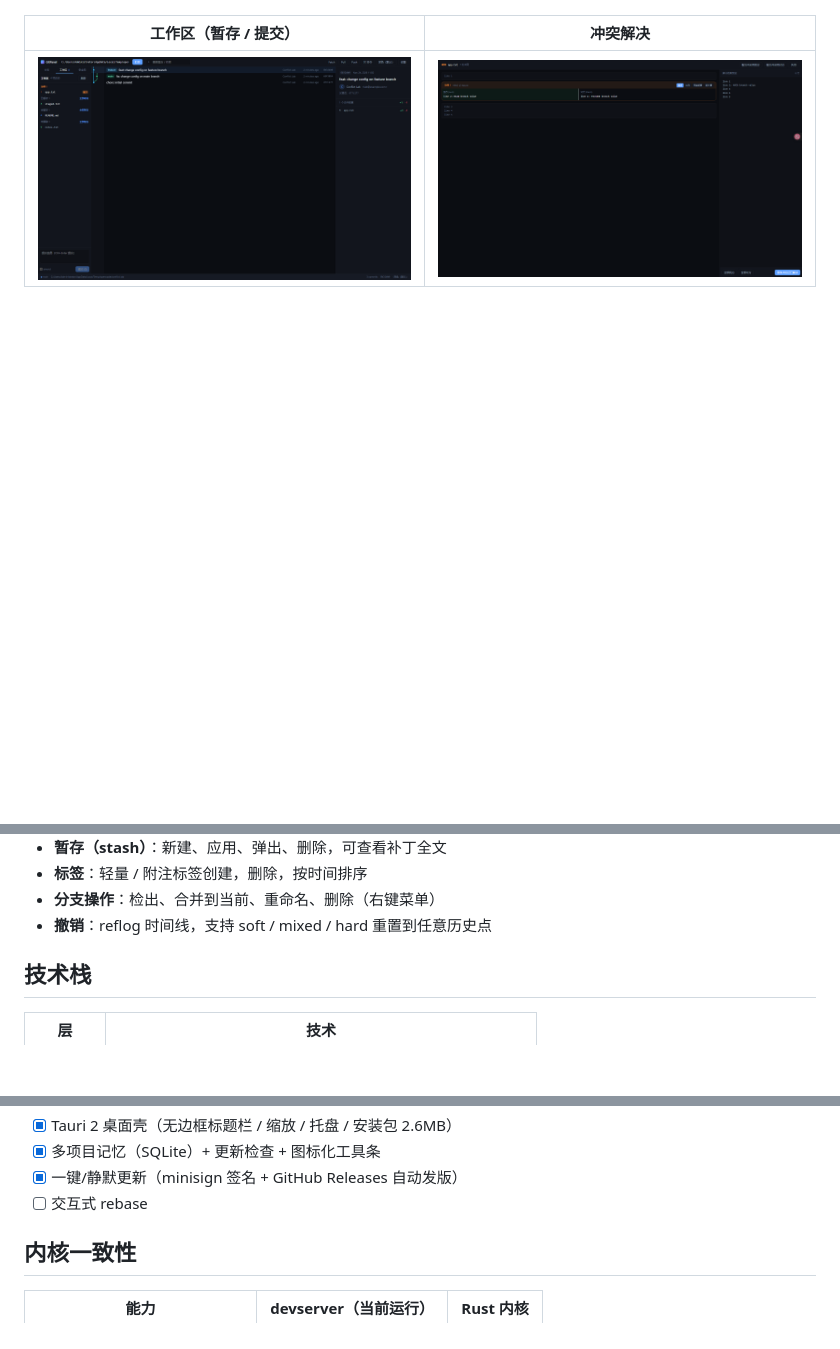
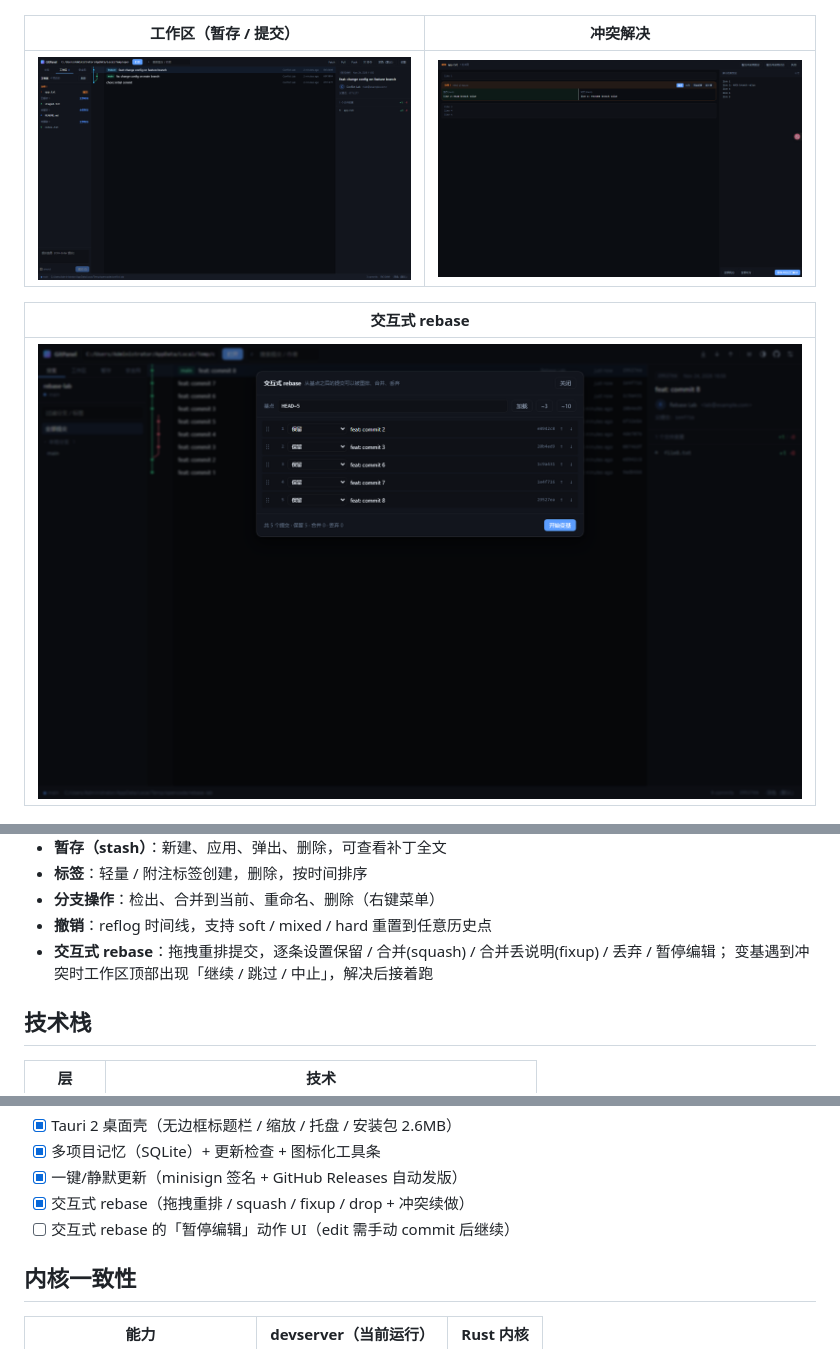
Before and after one commit to mrsealhh/gitpanel, a Markdown page: README.md, 3 parts joined by grey strips. Drawn GitHub-style; pictures changed too: docs/screenshot-rebase.png (added); blank space fills up the shorter version.

```diff
--- a/README.md
+++ b/README.md
@@ -15,6 +15,10 @@
 | 工作区（暂存 / 提交） | 冲突解决 |
 |---|---|
 | ![工作区](docs/screenshot-working.png) | ![冲突](docs/screenshot-conflict.png) |
+
+| 交互式 rebase |
+|---|
+| ![rebase](docs/screenshot-rebase.png) |
 
 ![桌面版（无边框窗口）](docs/screenshot-desktop.png)
 
@@ -56,6 +60,8 @@
 - **标签**：轻量 / 附注标签创建，删除，按时间排序
 - **分支操作**：检出、合并到当前、重命名、删除（右键菜单）
 - **撤销**：reflog 时间线，支持 soft / mixed / hard 重置到任意历史点
+- **交互式 rebase**：拖拽重排提交，逐条设置保留 / 合并(squash) / 合并丢说明(fixup) / 丢弃 / 暂停编辑；
+  变基遇到冲突时工作区顶部出现「继续 / 跳过 / 中止」，解决后接着跑
 
 ## 技术栈
 
@@ -270,7 +276,8 @@ layout synth : 188–283 ms   100000 rows, 223531 segments
 - [x] Tauri 2 桌面壳（无边框标题栏 / 缩放 / 托盘 / 安装包 2.6MB）
 - [x] 多项目记忆（SQLite）+ 更新检查 + 图标化工具条
 - [x] 一键/静默更新（minisign 签名 + GitHub Releases 自动发版）
-- [ ] 交互式 rebase
+- [x] 交互式 rebase（拖拽重排 / squash / fixup / drop + 冲突续做）
+- [ ] 交互式 rebase 的「暂停编辑」动作 UI（edit 需手动 commit 后继续）
 
 ## 内核一致性
 
```
Also changed, not shown: 12 other files.
